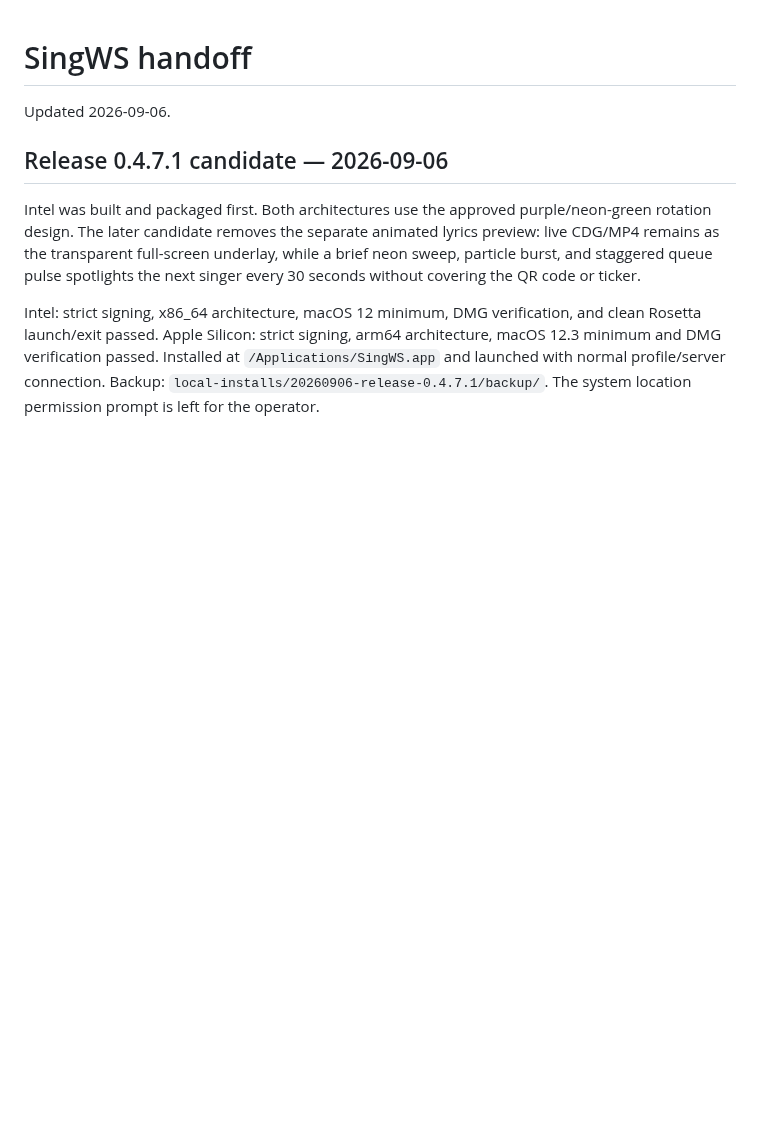
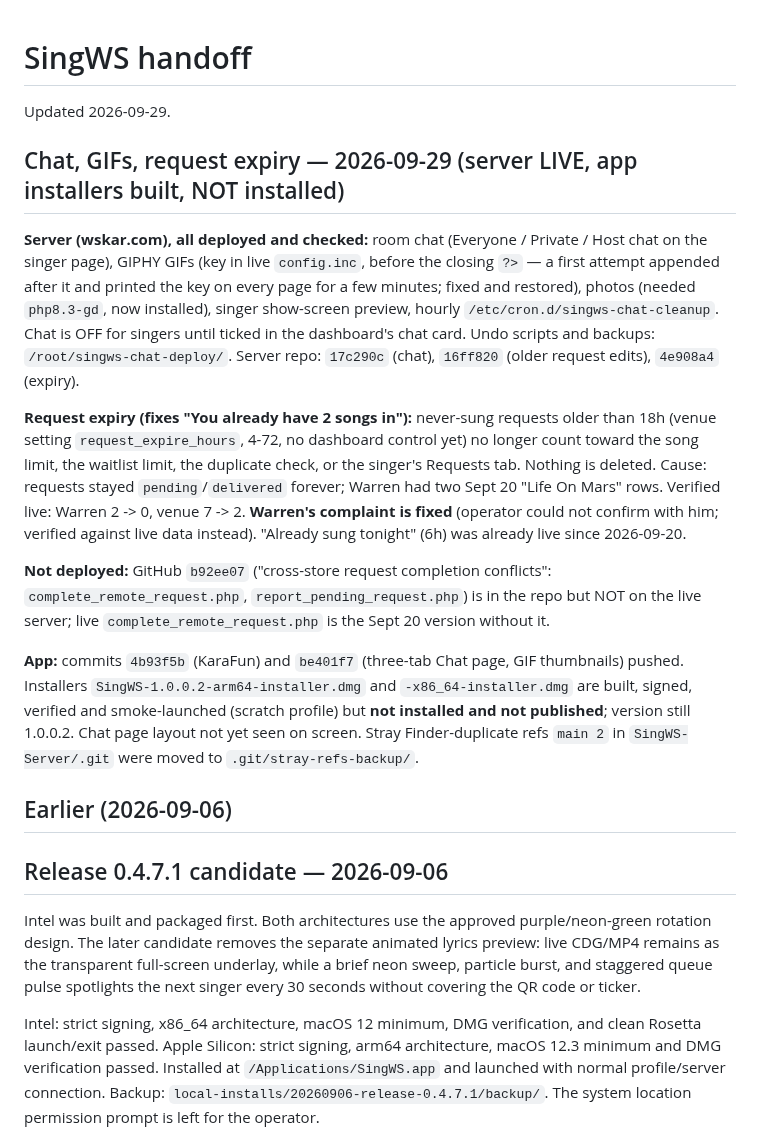
Before and after one commit to DanDemolition/SingWS, a Markdown page: HANDOFF.md, the part around the change. Rendered like a GitHub page; blank space fills up the shorter version.

Commit message:
HANDOFF: chat, GIFs and request-expiry deployment state
Co-Authored-By: Claude Sonnet 5.5 <noreply@anthropic.com>

```diff
--- a/HANDOFF.md
+++ b/HANDOFF.md
@@ -1,6 +1,33 @@
 # SingWS handoff
 
-Updated 2026-09-06.
+Updated 2026-09-29.
+
+## Chat, GIFs, request expiry — 2026-09-29 (server LIVE, app installers built, NOT installed)
+
+**Server (wskar.com), all deployed and checked:** room chat (Everyone / Private / Host chat on the singer
+page), GIPHY GIFs (key in live `config.inc`, before the closing `?>` — a first attempt appended after it and
+printed the key on every page for a few minutes; fixed and restored), photos (needed `php8.3-gd`, now installed),
+singer show-screen preview, hourly `/etc/cron.d/singws-chat-cleanup`. Chat is OFF for singers until ticked in the
+dashboard's chat card. Undo scripts and backups: `/root/singws-chat-deploy/`. Server repo: `17c290c` (chat),
+`16ff820` (older request edits), `4e908a4` (expiry).
+
+**Request expiry (fixes "You already have 2 songs in"):** never-sung requests older than 18h (venue setting
+`request_expire_hours`, 4-72, no dashboard control yet) no longer count toward the song limit, the waitlist limit,
+the duplicate check, or the singer's Requests tab. Nothing is deleted. Cause: requests stayed `pending`/`delivered`
+forever; Warren had two Sept 20 "Life On Mars" rows. Verified live: Warren 2 -> 0, venue 7 -> 2. **Warren's
+complaint is fixed** (operator could not confirm with him; verified against live data instead).
+"Already sung tonight" (6h) was already live since 2026-09-20.
+
+**Not deployed:** GitHub `b92ee07` ("cross-store request completion conflicts": `complete_remote_request.php`,
+`report_pending_request.php`) is in the repo but NOT on the live server; live `complete_remote_request.php` is
+the Sept 20 version without it.
+
+**App:** commits `4b93f5b` (KaraFun) and `be401f7` (three-tab Chat page, GIF thumbnails) pushed. Installers
+`SingWS-1.0.0.2-arm64-installer.dmg` and `-x86_64-installer.dmg` are built, signed, verified and smoke-launched
+(scratch profile) but **not installed and not published**; version still 1.0.0.2. Chat page layout not yet seen
+on screen. Stray Finder-duplicate refs `main 2` in `SingWS-Server/.git` were moved to `.git/stray-refs-backup/`.
+
+## Earlier (2026-09-06)
 
 ## Release 0.4.7.1 candidate — 2026-09-06
 
```
